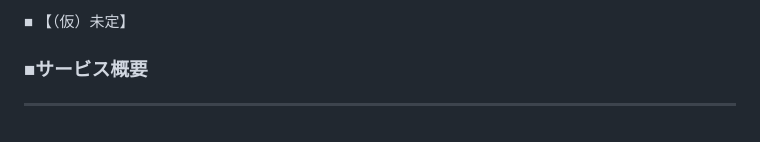
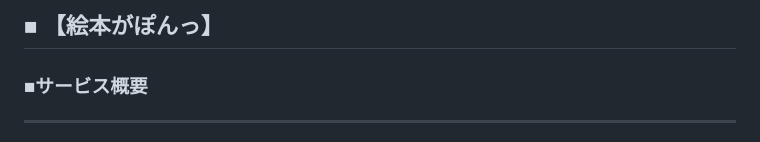
Before and after one commit to erika-to-omochi/make_picture_book, a Markdown page: README.md, the part around the change. Drawn GitHub-style.

```diff
--- a/README.md
+++ b/README.md
@@ -1,4 +1,4 @@
-■ 【（仮）未定】
+## ■ 【絵本がぽんっ】
 
 ### **■サービス概要**
 
```
